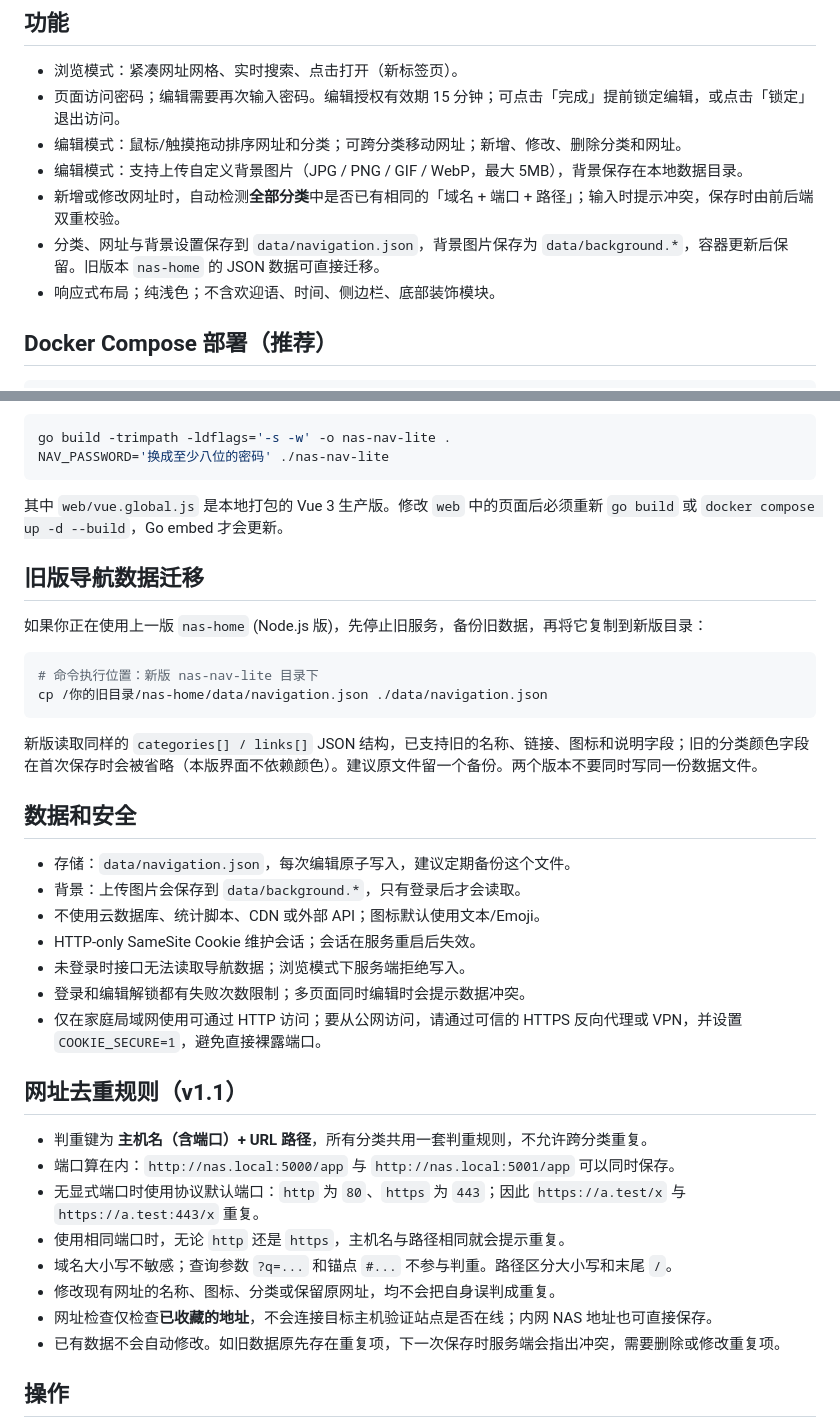
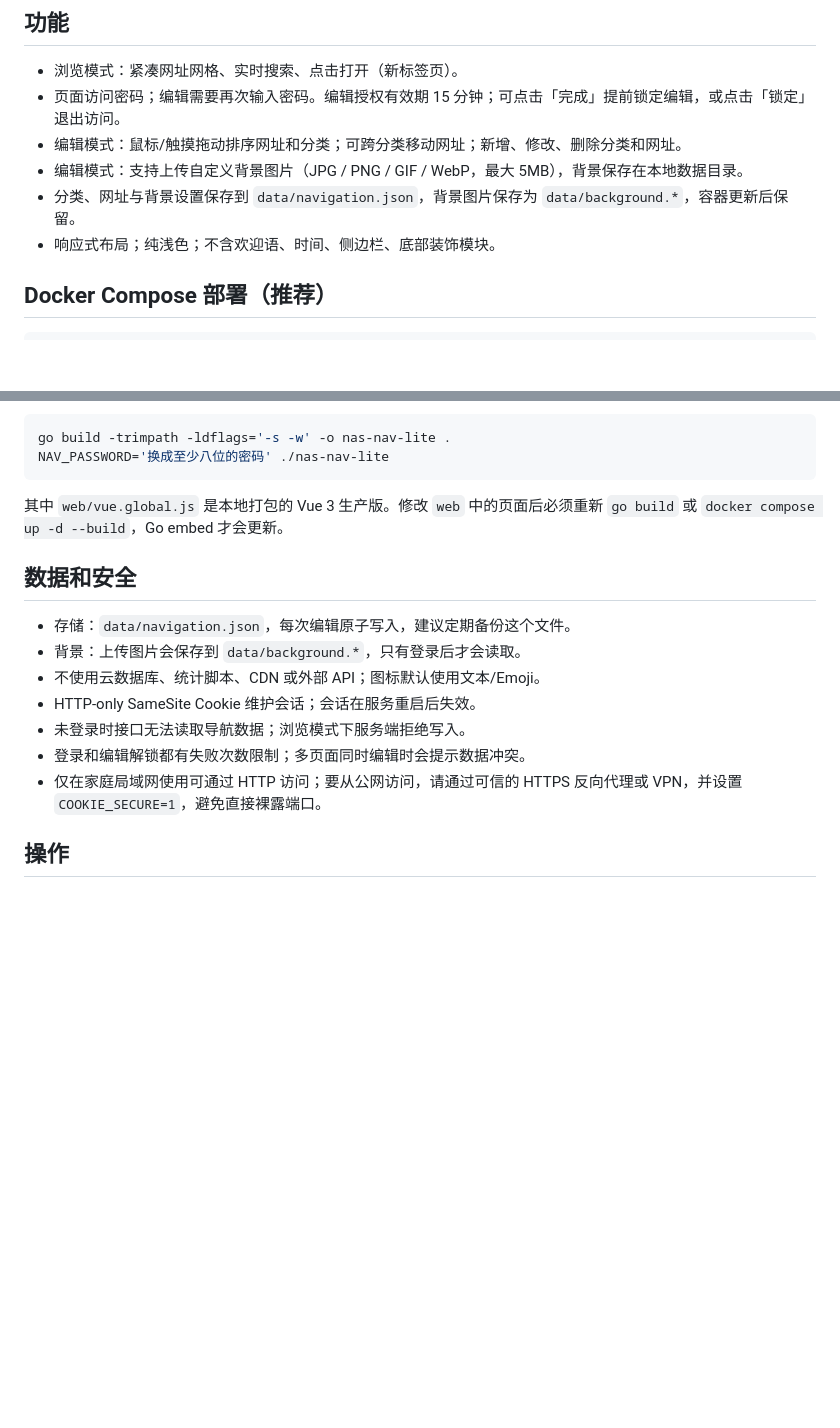
Before and after one commit to cute-angelia/nas-nav, a Markdown page: README.md, 2 parts joined by grey strips. Rendered like a GitHub page; blank space fills up the shorter version.

Commit message:
docs: simplify project readme

````diff
--- a/README.md
+++ b/README.md
@@ -8,8 +8,7 @@
 - 页面访问密码；编辑需要再次输入密码。编辑授权有效期 15 分钟；可点击「完成」提前锁定编辑，或点击「锁定」退出访问。
 - 编辑模式：鼠标/触摸拖动排序网址和分类；可跨分类移动网址；新增、修改、删除分类和网址。
 - 编辑模式：支持上传自定义背景图片（JPG / PNG / GIF / WebP，最大 5MB），背景保存在本地数据目录。
-- 新增或修改网址时，自动检测**全部分类**中是否已有相同的「域名 + 端口 + 路径」；输入时提示冲突，保存时由前后端双重校验。
-- 分类、网址与背景设置保存到 `data/navigation.json`，背景图片保存为 `data/background.*`，容器更新后保留。旧版本 `nas-home` 的 JSON 数据可直接迁移。
+- 分类、网址与背景设置保存到 `data/navigation.json`，背景图片保存为 `data/background.*`，容器更新后保留。
 - 响应式布局；纯浅色；不含欢迎语、时间、侧边栏、底部装饰模块。
 
 ## Docker Compose 部署（推荐）
@@ -50,17 +49,6 @@ NAV_PASSWORD='换成至少八位的密码' ./nas-nav-lite
 
 其中 `web/vue.global.js` 是本地打包的 Vue 3 生产版。修改 `web` 中的页面后必须重新 `go build` 或 `docker compose up -d --build`，Go embed 才会更新。
 
-## 旧版导航数据迁移
-
-如果你正在使用上一版 `nas-home` (Node.js 版)，先停止旧服务，备份旧数据，再将它复制到新版目录：
-
-```bash
-# 命令执行位置：新版 nas-nav-lite 目录下
-cp /你的旧目录/nas-home/data/navigation.json ./data/navigation.json
-```
-
-新版读取同样的 `categories[] / links[]` JSON 结构，已支持旧的名称、链接、图标和说明字段；旧的分类颜色字段在首次保存时会被省略（本版界面不依赖颜色）。建议原文件留一个备份。两个版本不要同时写同一份数据文件。
-
 ## 数据和安全
 
 - 存储：`data/navigation.json`，每次编辑原子写入，建议定期备份这个文件。
@@ -70,17 +58,6 @@ cp /你的旧目录/nas-home/data/navigation.json ./data/navigation.json
 - 未登录时接口无法读取导航数据；浏览模式下服务端拒绝写入。
 - 登录和编辑解锁都有失败次数限制；多页面同时编辑时会提示数据冲突。
 - 仅在家庭局域网使用可通过 HTTP 访问；要从公网访问，请通过可信的 HTTPS 反向代理或 VPN，并设置 `COOKIE_SECURE=1`，避免直接裸露端口。
-
-## 网址去重规则（v1.1）
-
-- 判重键为 **主机名（含端口）+ URL 路径**，所有分类共用一套判重规则，不允许跨分类重复。
-- 端口算在内：`http://nas.local:5000/app` 与 `http://nas.local:5001/app` 可以同时保存。
-- 无显式端口时使用协议默认端口：`http` 为 `80`、`https` 为 `443`；因此 `https://a.test/x` 与 `https://a.test:443/x` 重复。
-- 使用相同端口时，无论 `http` 还是 `https`，主机名与路径相同就会提示重复。
-- 域名大小写不敏感；查询参数 `?q=...` 和锚点 `#...` 不参与判重。路径区分大小写和末尾 `/`。
-- 修改现有网址的名称、图标、分类或保留原网址，均不会把自身误判成重复。
-- 网址检查仅检查**已收藏的地址**，不会连接目标主机验证站点是否在线；内网 NAS 地址也可直接保存。
-- 已有数据不会自动修改。如旧数据原先存在重复项，下一次保存时服务端会指出冲突，需要删除或修改重复项。
 
 ## 操作
 
````
